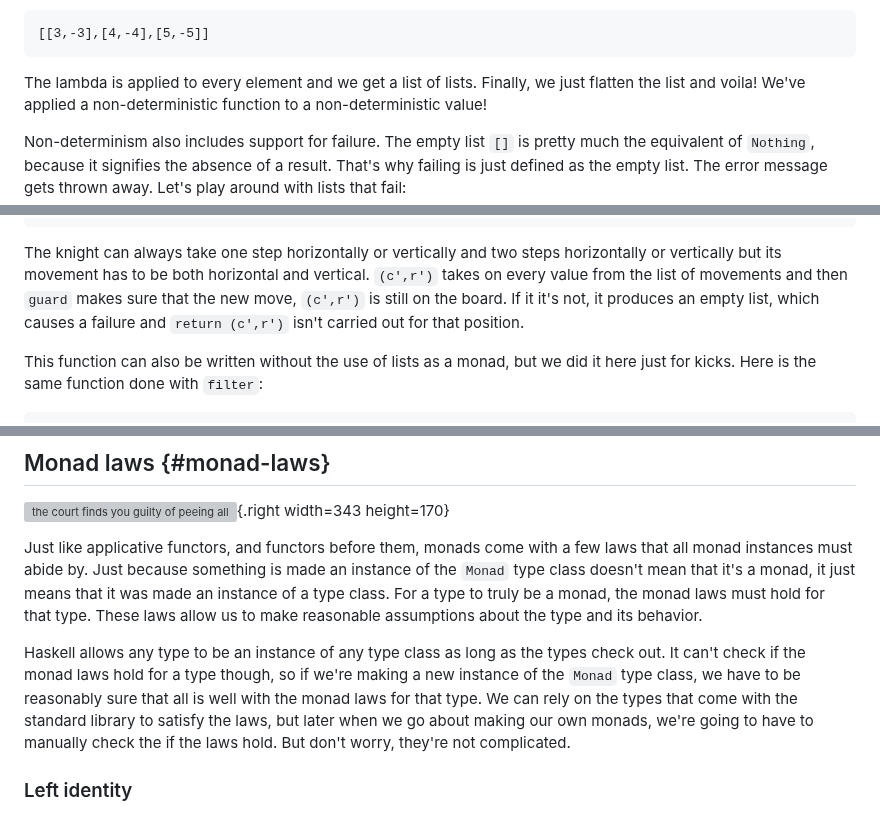
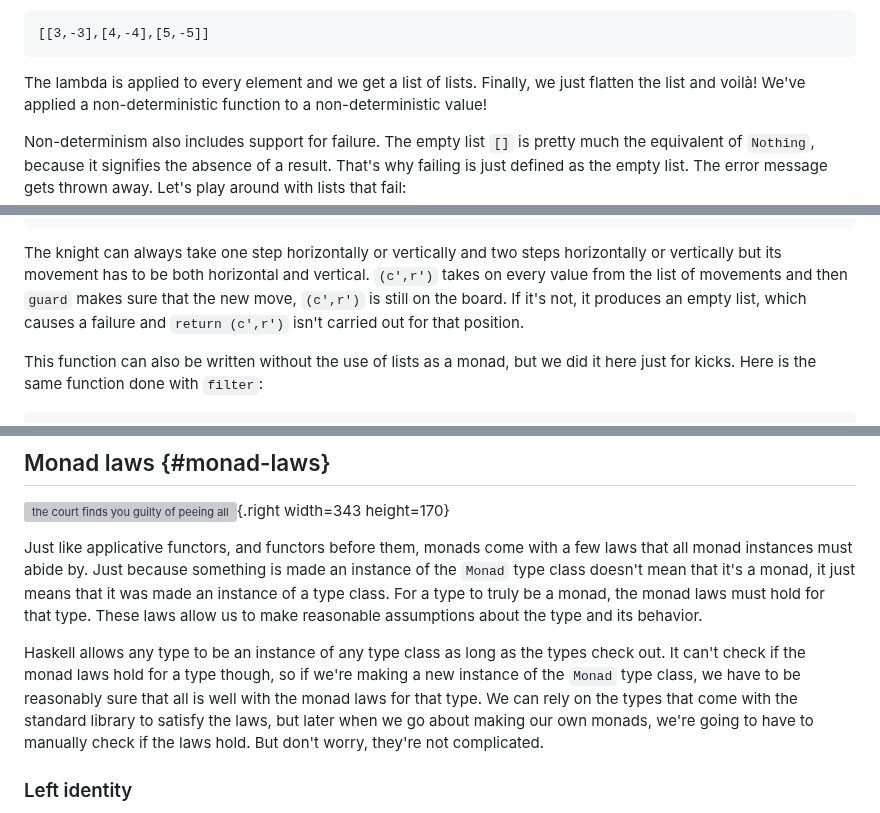
Before and after one commit to learnyouahaskell/learnyouahaskell.github.io, a Markdown page: markdown/source_md/a-fistful-of-monads.md, 3 parts joined by grey strips. Drawn GitHub-style; grey boxes are pictures that could not be loaded.

````diff
--- a/markdown/source_md/a-fistful-of-monads.md
+++ b/markdown/source_md/a-fistful-of-monads.md
@@ -879,7 +879,7 @@ Then, we map the lambda over it and the result is the following:
 ```
 
 The lambda is applied to every element and we get a list of lists.
-Finally, we just flatten the list and voila!
+Finally, we just flatten the list and voilà!
 We've applied a non-deterministic function to a non-deterministic value!
 
 Non-determinism also includes support for failure.
@@ -1088,7 +1088,7 @@ moveKnight (c,r) = do
 
 The knight can always take one step horizontally or vertically and two steps horizontally or vertically but its movement has to be both horizontal and vertical.
 `(c',r')` takes on every value from the list of movements and then `guard` makes sure that the new move, `(c',r')` is still on the board.
-If it it's not, it produces an empty list, which causes a failure and `return (c',r')` isn't carried out for that position.
+If it's not, it produces an empty list, which causes a failure and `return (c',r')` isn't carried out for that position.
 
 This function can also be written without the use of lists as a monad, but we did it here just for kicks.
 Here is the same function done with `filter`:
@@ -1175,7 +1175,7 @@ These laws allow us to make reasonable assumptions about the type and its behavi
 
 Haskell allows any type to be an instance of any type class as long as the types check out.
 It can't check if the monad laws hold for a type though, so if we're making a new instance of the `Monad` type class, we have to be reasonably sure that all is well with the monad laws for that type.
-We can rely on the types that come with the standard library to satisfy the laws, but later when we go about making our own monads, we're going to have to manually check the if the laws hold.
+We can rely on the types that come with the standard library to satisfy the laws, but later when we go about making our own monads, we're going to have to manually check if the laws hold.
 But don't worry, they're not complicated.
 
 ### Left identity
````
Also changed, not shown: other parts of markdown/source_md/a-fistful-of-monads.md (+4 -4 lines).
